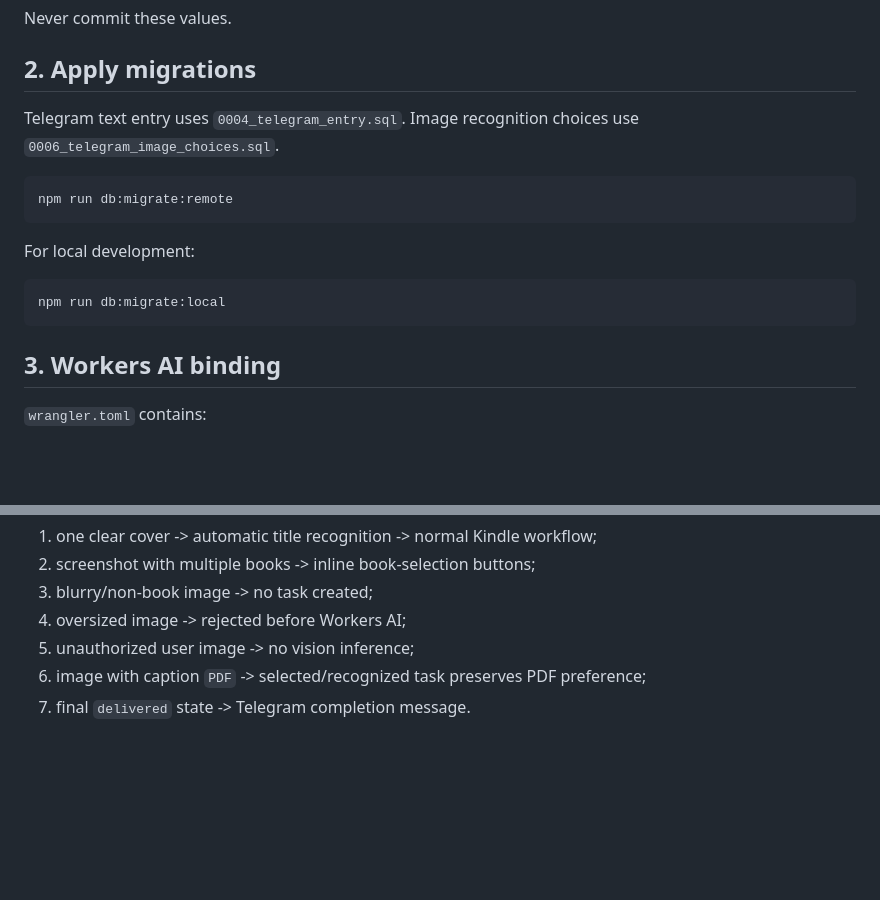
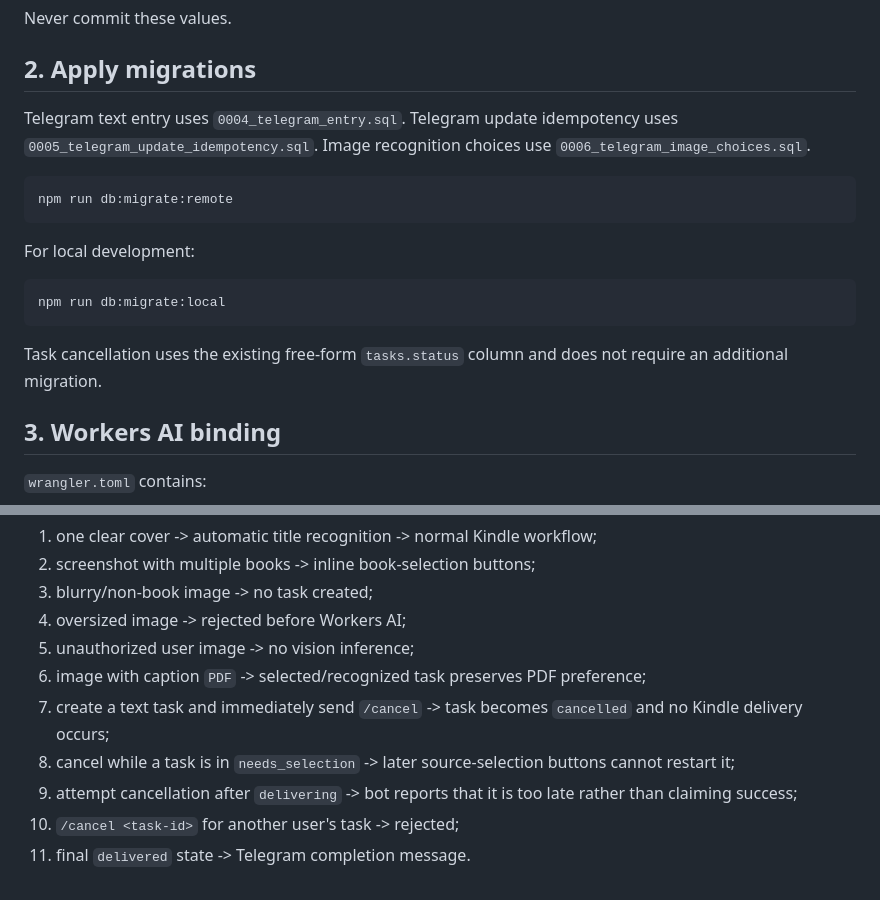
Before and after one commit to Felix8686/book-to-kindle, a Markdown page: docs/TELEGRAM.md, 2 parts joined by grey strips. GitHub-like rendering; blank space fills up the shorter version.

````diff
--- a/docs/TELEGRAM.md
+++ b/docs/TELEGRAM.md
@@ -52,6 +52,7 @@ Never commit these values.
 ## 2. Apply migrations
 
 Telegram text entry uses `0004_telegram_entry.sql`.
+Telegram update idempotency uses `0005_telegram_update_idempotency.sql`.
 Image recognition choices use `0006_telegram_image_choices.sql`.
 
 ```bash
@@ -63,6 +64,8 @@ For local development:
 ```bash
 npm run db:migrate:local
 ```
+
+Task cancellation uses the existing free-form `tasks.status` column and does not require an additional migration.
 
 ## 3. Workers AI binding
 
@@ -273,4 +331,8 @@ After deployment, test at least these cases:
 4. oversized image -> rejected before Workers AI;
 5. unauthorized user image -> no vision inference;
 6. image with caption `PDF` -> selected/recognized task preserves PDF preference;
-7. final `delivered` state -> Telegram completion message.
+7. create a text task and immediately send `/cancel` -> task becomes `cancelled` and no Kindle delivery occurs;
+8. cancel while a task is in `needs_selection` -> later source-selection buttons cannot restart it;
+9. attempt cancellation after `delivering` -> bot reports that it is too late rather than claiming success;
+10. `/cancel <task-id>` for another user's task -> rejected;
+11. final `delivered` state -> Telegram completion message.
````
Also changed, not shown: other parts of docs/TELEGRAM.md (+62 -7 lines).
